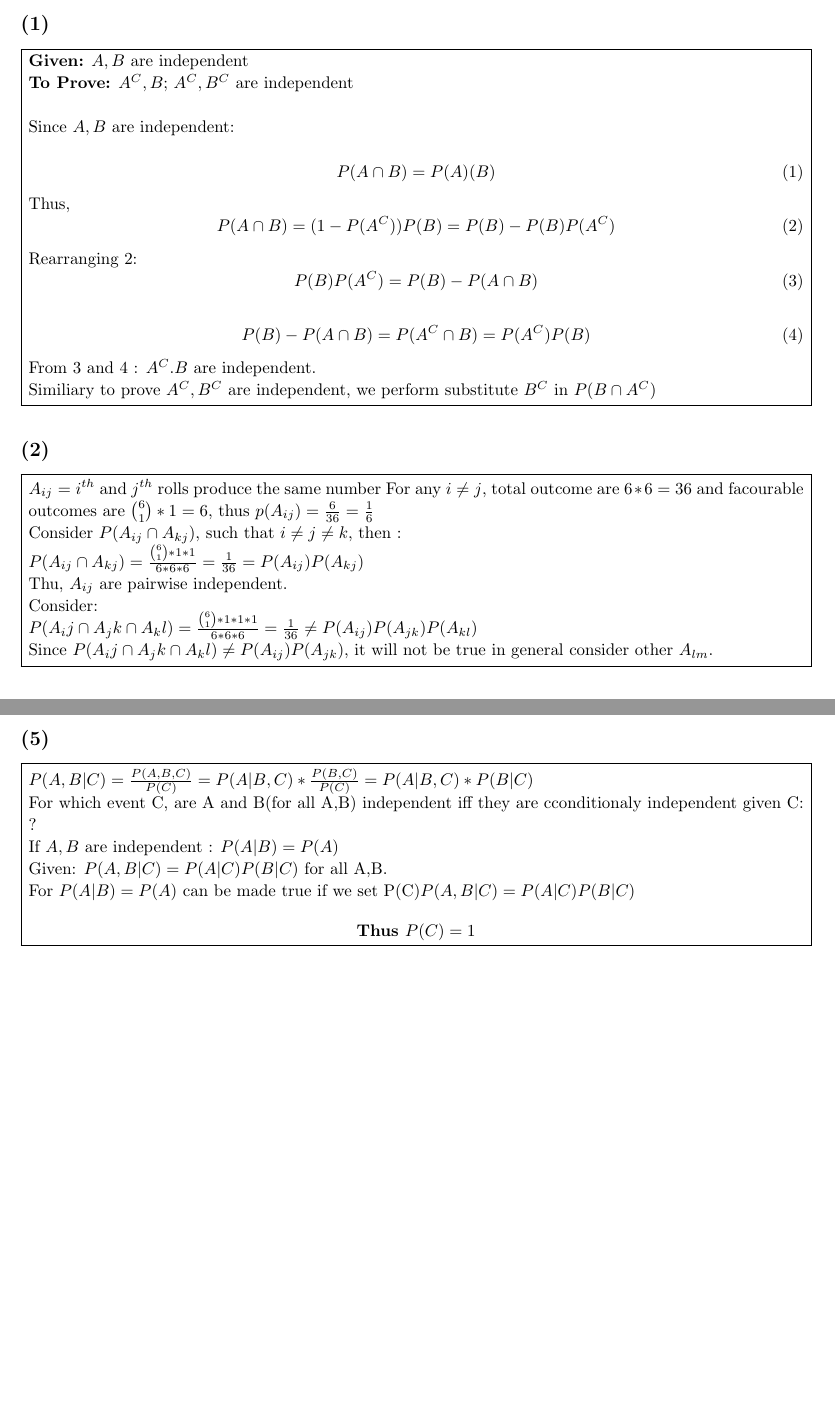
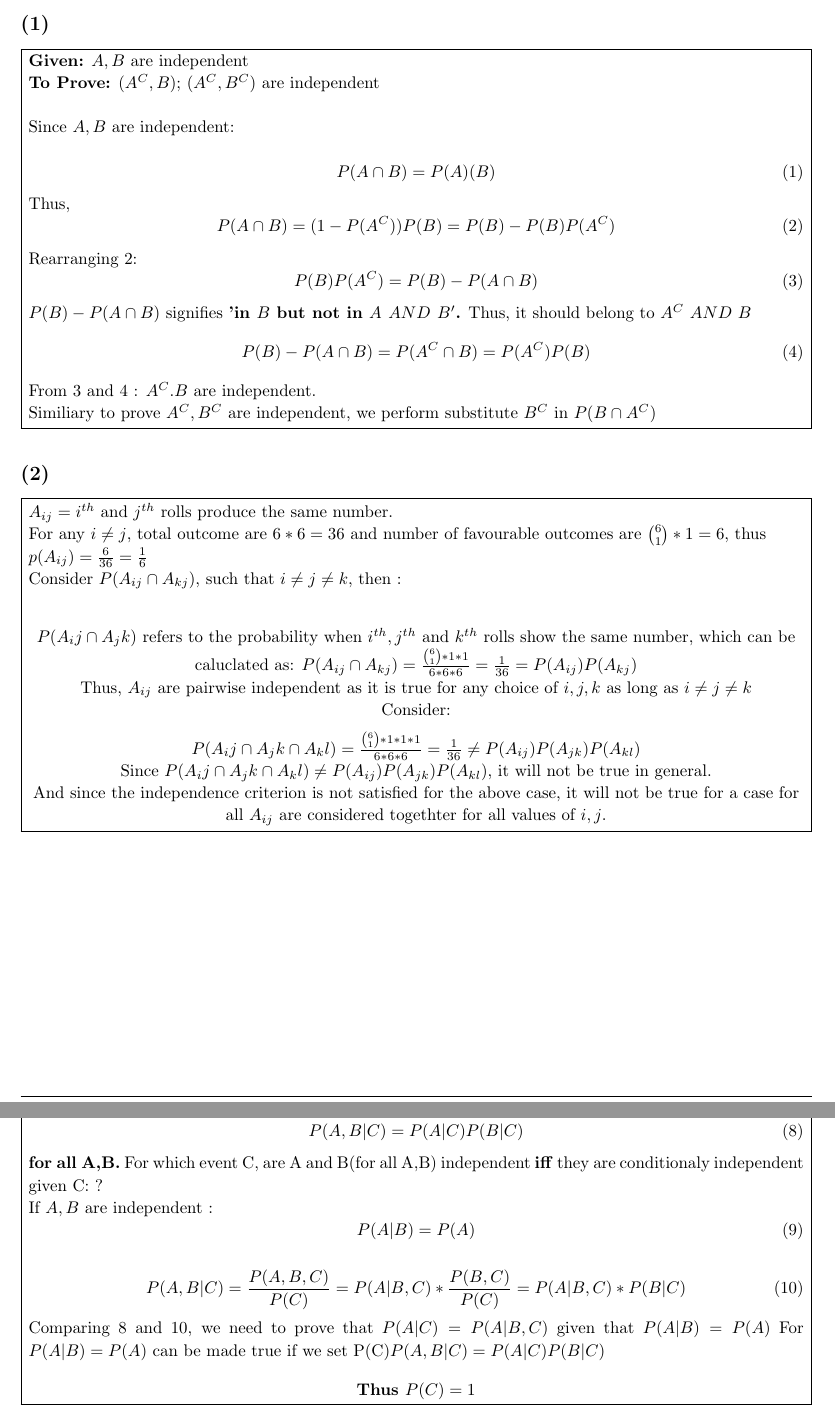
Before and after one commit to saketkc/hatex, a LaTeX problem sheet (2014_fall/MATH-505A/hw2/hw2.tex): two parts of pages 3 and 4 of 5 before the commit and two parts of pages 3 and 5 of 5 after it, joined at a grey line, cut so that both start at the same text, the shorter picture padded with empty space. The pictures show the PDF file 2014_fall/MATH-505A/hw2/hw2.pdf that the author committed with the source.

Commit message:
Update hw2

```diff
--- a/2014_fall/MATH-505A/hw2/hw2.tex
+++ b/2014_fall/MATH-505A/hw2/hw2.tex
@@ -165,7 +165,7 @@
 					P(B)P(A^C) = P(B) - P(A\cap B)
 				\end{equation}
 
-
+				$P(B)-P(A \cap B)$ signifies \textbf{'in $B$ but not in $A$ $AND$ $B'$.} Thus, it should belong to $A^C $ $AND$ $B$
 				\begin{equation}
 					\label{1c4}
 					P(B) - P(A \cap B) = P(A^C \cap B) = P(A^C)P(B)
@@ -179,19 +179,22 @@
 	\begin{homeworkSection}{(2)} % Section within problem
 
 		\problemAnswer{ % Answer
-			$A_{ij} = i^{th}$ and $j^{th}$ rolls produce the same number
-			For any $i \neq j$, total outcome are $6*6=36$ and facourable outcomes are $\binom{6}{1} * 1 = 6$, thus
+			$A_{ij} = i^{th}$ and $j^{th}$ rolls produce the same number.\\
+			For any $i \neq j$, total outcome are $6*6=36$ and number  of favourable outcomes are $\binom{6}{1} * 1 = 6$, thus \\
 			$p(A_{ij}) = \frac{6}{36} = \frac{1}{6} $ \\
 			Consider $P(A_{ij} \cap A_{kj})$, such that $i \neq j \neq k$, then : \\
+			\center $P(A_ij \cap A_jk) $ refers to the probability when $i^{th}, j^{th}$ and $k^{th}$ rolls show the same number, which can be caluclated as:
 			$P(A_{ij} \cap A_{kj}) = \frac{\binom{6}{1} * 1 * 1}{6 * 6 * 6}= \frac{1}{36} = P(A_{ij})P(A_{kj}) $
 
-				Thu, $A_{ij}$ are pairwise independent.
+				Thus, $A_{ij}$ are pairwise independent as it is true for any choice of $i,j, k$ as long as $i \neq j \neq k$
 
 				Consider:
 
-				$P(A_ij \cap A_jk \cap A_kl ) =  \frac{\binom{6}{1} * 1 * 1 * 1}{6*6*6} = \frac{1}{36} \neq P(A_{ij}) P(A_{jk}) P(A_{kl}) $
+			\center	$P(A_ij \cap A_jk \cap A_kl ) =  \frac{\binom{6}{1} * 1 * 1 * 1}{6*6*6} = \frac{1}{36} \neq P(A_{ij}) P(A_{jk}) P(A_{kl}) $
 
-				Since 	$P(A_ij \cap A_jk \cap A_kl ) \neq P(A_{ij}) P(A_{jk})$, it will not be true in general consider other $A_{lm}$.
+				Since 	$P(A_ij \cap A_jk \cap A_kl ) \neq P(A_{ij}) P(A_{jk})P(A_{kl})$, it will not be true in general.
+
+				And since the independence criterion is not satisfied for the above case, it will not be true for a case for all $A_{ij}$ are considered togethter for all values of $i,j$.
 			}
 
 
@@ -246,5 +249,4 @@
 					\begin{equation}
 					\label{4c3}
 					p |A \cap B | = |A||B| \implies
-					|A||B|\  mod p = 0
-					\end{equation}
+					|A||B|\  mod\ p = 0
@@ -257,14 +261,28 @@
 			\begin{homeworkSection}{(5)} % Section within problem
 
 				\problemAnswer{ % Answer
-					$P(A,B | C) = \frac{P(A, B,C)}{P(C)} = P(A | B,C)*\frac{P(B,C)}{P(C)} = {P(A | B,C)}*{P(B|C)} $
 
-					For which event C, are A and B(for all A,B)  independent iff they are cconditionaly independent given C: $?$
 
-					If $A,B$ are independent : $P(A|B)=P(A)$
+					\textbf{	Given:
+						\begin{equation}
+						\label{5c1}
+						P(A, B |C) = P(A|C)P(B|C)
+						\end{equation}
+						  for all A,B.}
+					For which event C, are A and B(for all A,B)  independent \textbf{iff} they are conditionaly independent given C: $?$
 
-					Given: $P(A, B |C) = P(A|C)P(B|C)$  for all A,B.
+					If $A,B$ are independent :
+					\begin{equation}
+						\label{5c2}
+						P(A|B)=P(A)
+					\end{equation}
 
+					\begin{equation}
+						\label{5c3}
+						P(A,B | C) = \frac{P(A, B,C)}{P(C)} = P(A | B,C)*\frac{P(B,C)}{P(C)} = {P(A | B,C)}*{P(B|C)}
+					\end{equation}
+
+					Comparing \ref{5c1} and \ref{5c3}, we need to prove that $P(A|C)=P(A|B,C)$ given that $P(A|B)=P(A)$
 					For $P(A|B) =P(A)$ can be made true if we set P(C)$P(A, B |C) = P(A|C)P(B|C)$
 
 					\center \textbf{Thus $P(C)=1$}
```
Also changed, not shown: 2014_fall/MATH-505A/hw2/hw2.pdf, 2014_fall/MATH-505A/hw2/hw2.tex (16 more changed lines).
